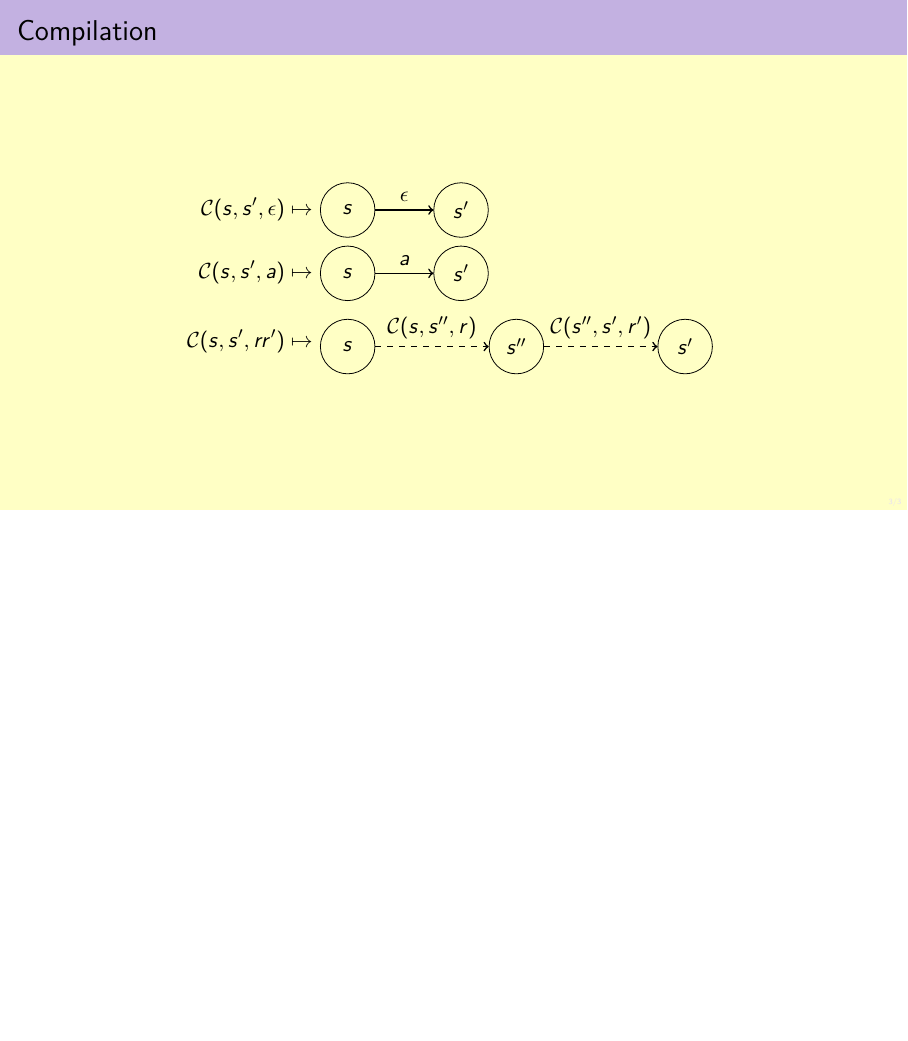
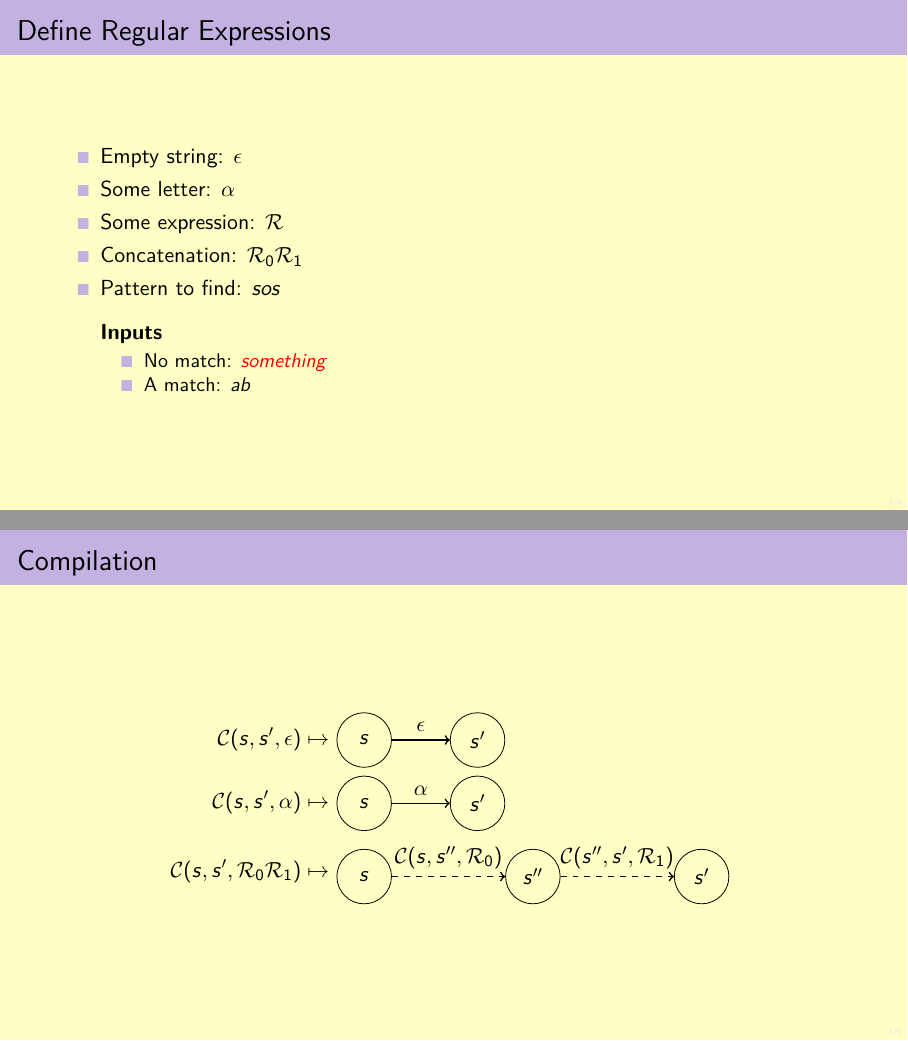
Before and after one commit to WilliamDue/phd-course-module-3-presentation, LaTeX slides (main.tex): page 3 of 3 before the commit and pages 4 and 5 of 5 after it, the two joined at a grey line, the shorter picture padded with empty space. Compiled offline with pdfLaTeX.

Commit message:
Some more.

```diff
--- a/main.tex
+++ b/main.tex
@@ -113,3 +121,18 @@
+\begin{frame}\frametitle{Define Regular Expressions}
+
+  \begin{itemize}
+    \item Empty string: $\epsilon$
+    \item Some letter: $\alpha$
+    \item Some expression: $\mathcal{R}$
+    \item Concatenation: $\mathcal{R}_0\mathcal{R}_1$
+    \item Pattern to find: $sos$
+
+    \vspace{10pt}
+    \textbf{Inputs}
+    \begin{itemize}
+      \item No match: ${\color{red} something}$
+      \item A match: $ab{\color{green}}$
+    \end{itemize}
   \end{itemize}
 \end{frame}
 
@@ -126,25 +149,25 @@
       \end{tikzpicture}
     }
   } \\
-  \mathcal{C}(s, s', a) \mapsto &
+  \mathcal{C}(s, s', \alpha) \mapsto &
   \vcenter{
     \hbox{
       \begin{tikzpicture}[node distance=2cm, baseline]
         \node[state] (s) at (0,0) {$s$};
         \node[state] (sp) at (2,0) {$s'$};
-        \draw[->, thick] (s) -- node[above] {$a$} (sp);
+        \draw[->, thick] (s) -- node[above] {$\alpha$} (sp);
       \end{tikzpicture}
     }
   }\\
-  \mathcal{C}(s, s', rr') \mapsto &
+  \mathcal{C}(s, s', \mathcal{R}_0\mathcal{R}_1) \mapsto &
   \vcenter{
     \hbox{
       \begin{tikzpicture}[node distance=2cm, baseline]
         \node[state] (s) {$s$};
         \node[state] (si) [right=of s] {$s''$};
         \node[state] (sp) [right=of si] {$s'$};
-        \draw[->, dashed, thick] (s) -- node[above] {$\mathcal{C}(s, s'', r)$} (si);
-        \draw[->, dashed, thick] (si) -- node[above] {$\mathcal{C}(s'', s', r')$} (sp);
+        \draw[->, dashed, thick] (s) -- node[above] {$\mathcal{C}(s, s'', \mathcal{R}_0)$} (si);
+        \draw[->, dashed, thick] (si) -- node[above] {$\mathcal{C}(s'', s', \mathcal{R}_1)$} (sp);
       \end{tikzpicture}
     }
   }
```
Also changed, not shown: main.pdf, main.tex (10 more changed lines).
